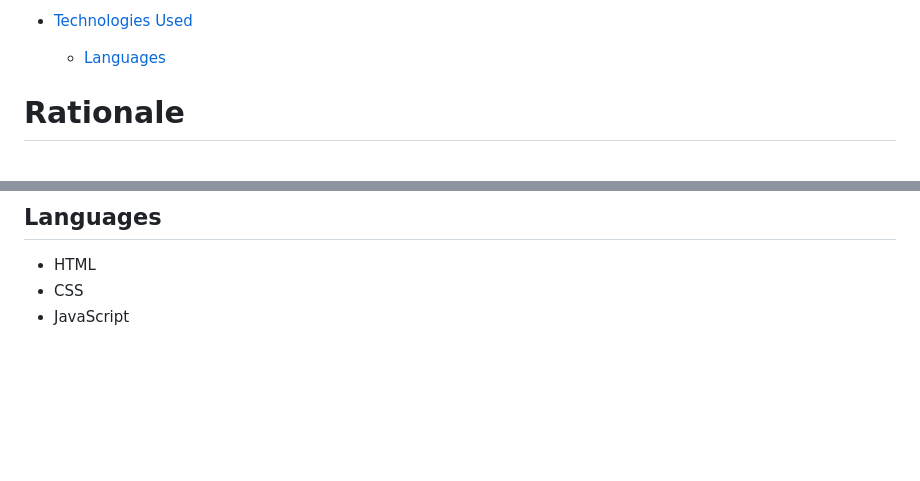
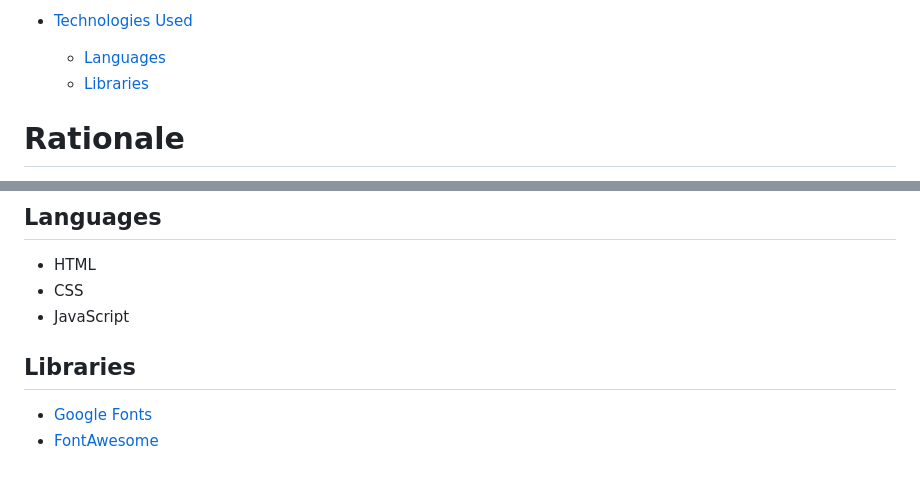
Before and after one commit to brandonlea/quiz-game, a Markdown page: README.md, 2 parts joined by grey strips. Drawn GitHub-style; blank space fills up the shorter version.

Commit message:
Added Libraries used to README.md

```diff
--- a/README.md
+++ b/README.md
@@ -21,6 +21,7 @@ Test your knowledge by taking different quizes, you can choose different and cho
   - [Colors](#colors)
 - [Technologies Used](#technologies-used)
   - [Languages](#languages)
+  - [Libraries](#libraries)
 
 # Rationale
 
@@ -119,3 +120,8 @@ Shows all Languages, Libraries and tools used within this project.
 - HTML
 - CSS
 - JavaScript
+
+## Libraries
+
+- [Google Fonts](https://fonts.google.com/)
+- [FontAwesome](https://fontawesome.com/)
```
